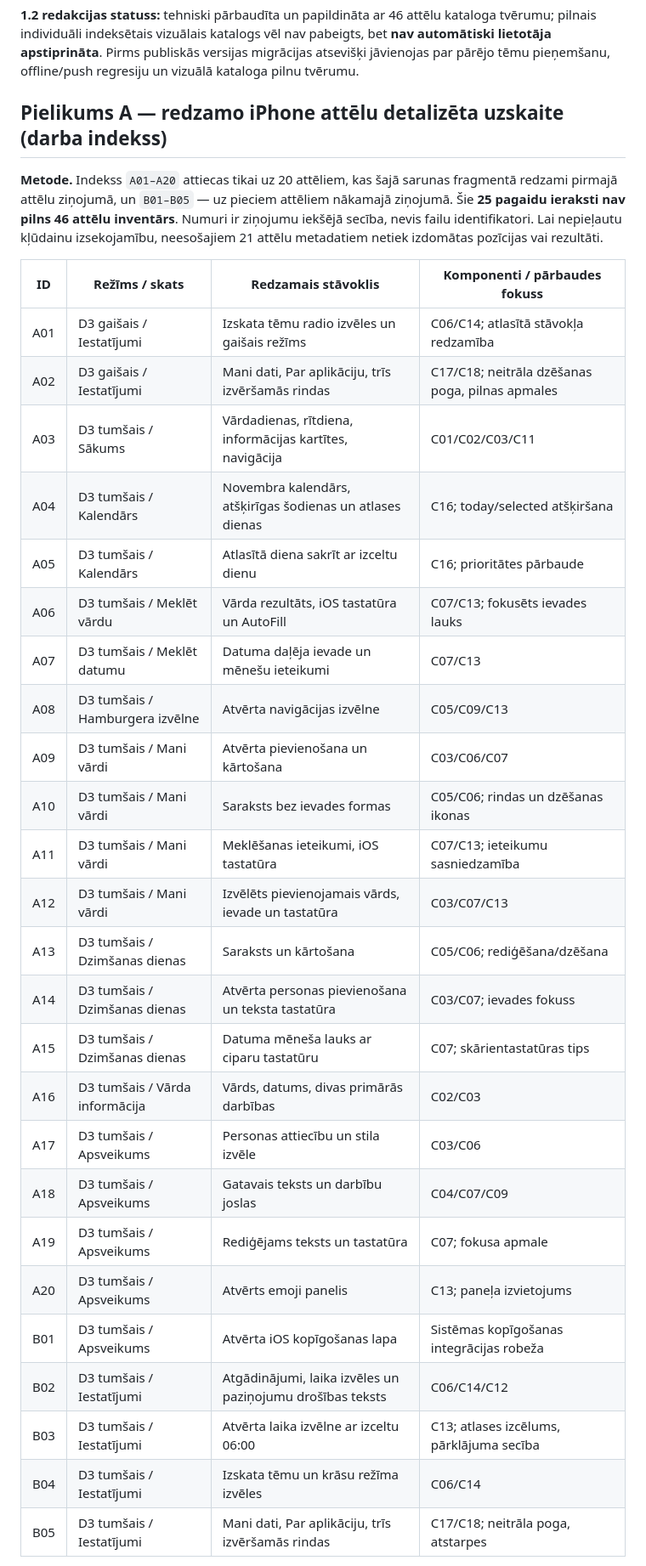
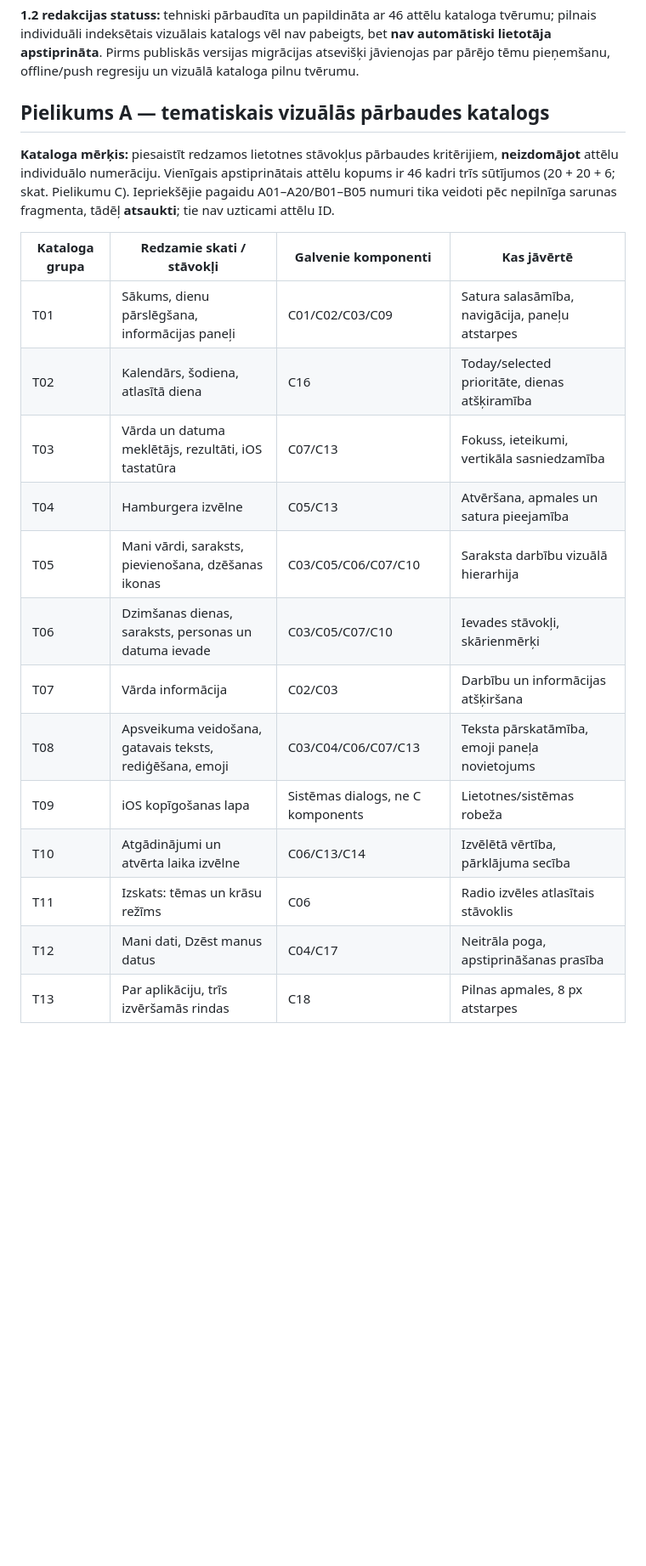
Before and after one commit to andrismaldups/vardadienas, a Markdown page: clean-ds-1.1/SPEC-1.2-DRAFT.md, the part around one of its changes. Shown at 85% size. Drawn GitHub-style; blank space fills up the shorter version.

Commit message:
docs(ds): retire unreliable A/B screenshot IDs and map six verified third-batch captures

```diff
--- a/clean-ds-1.1/SPEC-1.2-DRAFT.md
+++ b/clean-ds-1.1/SPEC-1.2-DRAFT.md
@@ -142,34 +142,23 @@ Lietotājs precizēja, ka sarunā kopā iesniegti **46 iPhone ekrānattēli**.
 
 **1.2 redakcijas statuss:** tehniski pārbaudīta un papildināta ar 46 attēlu kataloga tvērumu; pilnais individuāli indeksētais vizuālais katalogs vēl nav pabeigts, bet **nav automātiski lietotāja apstiprināta**. Pirms publiskās versijas migrācijas atsevišķi jāvienojas par pārējo tēmu pieņemšanu, offline/push regresiju un vizuālā kataloga pilnu tvērumu.
 
-## Pielikums A — redzamo iPhone attēlu detalizēta uzskaite (darba indekss)
-**Metode.** Indekss `A01–A20` attiecas tikai uz 20 attēliem, kas šajā sarunas fragmentā redzami pirmajā attēlu ziņojumā, un `B01–B05` — uz pieciem attēliem nākamajā ziņojumā. Šie **25 pagaidu ieraksti nav pilns 46 attēlu inventārs**. Numuri ir ziņojumu iekšējā secība, nevis failu identifikatori. Lai nepieļautu kļūdainu izsekojamību, neesošajiem 21 attēlu metadatiem netiek izdomātas pozīcijas vai rezultāti.
+## Pielikums A — tematiskais vizuālās pārbaudes katalogs
 
-| ID | Režīms / skats | Redzamais stāvoklis | Komponenti / pārbaudes fokuss |
+**Kataloga mērķis:** piesaistīt redzamos lietotnes stāvokļus pārbaudes kritērijiem, **neizdomājot** attēlu individuālo numerāciju. Vienīgais apstiprinātais attēlu kopums ir 46 kadri trīs sūtījumos (20 + 20 + 6; skat. Pielikumu C). Iepriekšējie pagaidu A01–A20/B01–B05 numuri tika veidoti pēc nepilnīga sarunas fragmenta, tādēļ **atsaukti**; tie nav uzticami attēlu ID.
+
+| Kataloga grupa | Redzamie skati / stāvokļi | Galvenie komponenti | Kas jāvērtē |
 |---|---|---|---|
-| A01 | D3 gaišais / Iestatījumi | Izskata tēmu radio izvēles un gaišais režīms | C06/C14; atlasītā stāvokļa redzamība |
-| A02 | D3 gaišais / Iestatījumi | Mani dati, Par aplikāciju, trīs izvēršamās rindas | C17/C18; neitrāla dzēšanas poga, pilnas apmales |
-| A03 | D3 tumšais / Sākums | Vārdadienas, rītdiena, informācijas kartītes, navigācija | C01/C02/C03/C11 |
-| A04 | D3 tumšais / Kalendārs | Novembra kalendārs, atšķirīgas šodienas un atlases dienas | C16; today/selected atšķiršana |
-| A05 | D3 tumšais / Kalendārs | Atlasītā diena sakrīt ar izceltu dienu | C16; prioritātes pārbaude |
-| A06 | D3 tumšais / Meklēt vārdu | Vārda rezultāts, iOS tastatūra un AutoFill | C07/C13; fokusēts ievades lauks |
-| A07 | D3 tumšais / Meklēt datumu | Datuma daļēja ievade un mēnešu ieteikumi | C07/C13 |
-| A08 | D3 tumšais / Hamburgera izvēlne | Atvērta navigācijas izvēlne | C05/C09/C13 |
-| A09 | D3 tumšais / Mani vārdi | Atvērta pievienošana un kārtošana | C03/C06/C07 |
-| A10 | D3 tumšais / Mani vārdi | Saraksts bez ievades formas | C05/C06; rindas un dzēšanas ikonas |
-| A11 | D3 tumšais / Mani vārdi | Meklēšanas ieteikumi, iOS tastatūra | C07/C13; ieteikumu sasniedzamība |
-| A12 | D3 tumšais / Mani vārdi | Izvēlēts pievienojamais vārds, ievade un tastatūra | C03/C07/C13 |
-| A13 | D3 tumšais / Dzimšanas dienas | Saraksts un kārtošana | C05/C06; rediģēšana/dzēšana |
-| A14 | D3 tumšais / Dzimšanas dienas | Atvērta personas pievienošana un teksta tastatūra | C03/C07; ievades fokuss |
-| A15 | D3 tumšais / Dzimšanas dienas | Datuma mēneša lauks ar ciparu tastatūru | C07; skārientastatūras tips |
-| A16 | D3 tumšais / Vārda informācija | Vārds, datums, divas primārās darbības | C02/C03 |
-| A17 | D3 tumšais / Apsveikums | Personas attiecību un stila izvēle | C03/C06 |
-| A18 | D3 tumšais / Apsveikums | Gatavais teksts un darbību joslas | C04/C07/C09 |
-| A19 | D3 tumšais / Apsveikums | Rediģējams teksts un tastatūra | C07; fokusa apmale |
-| A20 | D3 tumšais / Apsveikums | Atvērts emoji panelis | C13; paneļa izvietojums |
-| B01 | D3 tumšais / Apsveikums | Atvērta iOS kopīgošanas lapa | Sistēmas kopīgošanas integrācijas robeža |
-| B02 | D3 tumšais / Iestatījumi | Atgādinājumi, laika izvēles un paziņojumu drošības teksts | C06/C14/C12 |
-| B03 | D3 tumšais / Iestatījumi | Atvērta laika izvēlne ar izceltu 06:00 | C13; atlases izcēlums, pārklājuma secība |
-| B04 | D3 tumšais / Iestatījumi | Izskata tēmu un krāsu režīma izvēles | C06/C14 |
-| B05 | D3 tumšais / Iestatījumi | Mani dati, Par aplikāciju, trīs izvēršamās rindas | C17/C18; neitrāla poga, atstarpes |
+| T01 | Sākums, dienu pārslēgšana, informācijas paneļi | C01/C02/C03/C09 | Satura salasāmība, navigācija, paneļu atstarpes |
+| T02 | Kalendārs, šodiena, atlasītā diena | C16 | Today/selected prioritāte, dienas atšķiramība |
+| T03 | Vārda un datuma meklētājs, rezultāti, iOS tastatūra | C07/C13 | Fokuss, ieteikumi, vertikāla sasniedzamība |
+| T04 | Hamburgera izvēlne | C05/C13 | Atvēršana, apmales un satura pieejamība |
+| T05 | Mani vārdi, saraksts, pievienošana, dzēšanas ikonas | C03/C05/C06/C07/C10 | Saraksta darbību vizuālā hierarhija |
+| T06 | Dzimšanas dienas, saraksts, personas un datuma ievade | C03/C05/C07/C10 | Ievades stāvokļi, skārienmērķi |
+| T07 | Vārda informācija | C02/C03 | Darbību un informācijas atšķiršana |
+| T08 | Apsveikuma veidošana, gatavais teksts, rediģēšana, emoji | C03/C04/C06/C07/C13 | Teksta pārskatāmība, emoji paneļa novietojums |
+| T09 | iOS kopīgošanas lapa | Sistēmas dialogs, ne C komponents | Lietotnes/sistēmas robeža |
+| T10 | Atgādinājumi un atvērta laika izvēlne | C06/C13/C14 | Izvēlētā vērtība, pārklājuma secība |
+| T11 | Izskats: tēmas un krāsu režīms | C06 | Radio izvēles atlasītais stāvoklis |
+| T12 | Mani dati, Dzēst manus datus | C04/C17 | Neitrāla poga, apstiprināšanas prasība |
+| T13 | Par aplikāciju, trīs izvēršamās rindas | C18 | Pilnas apmales, 8 px atstarpes |
 
```
Also changed, not shown: other parts of clean-ds-1.1/SPEC-1.2-DRAFT.md (+12 -9 lines).
